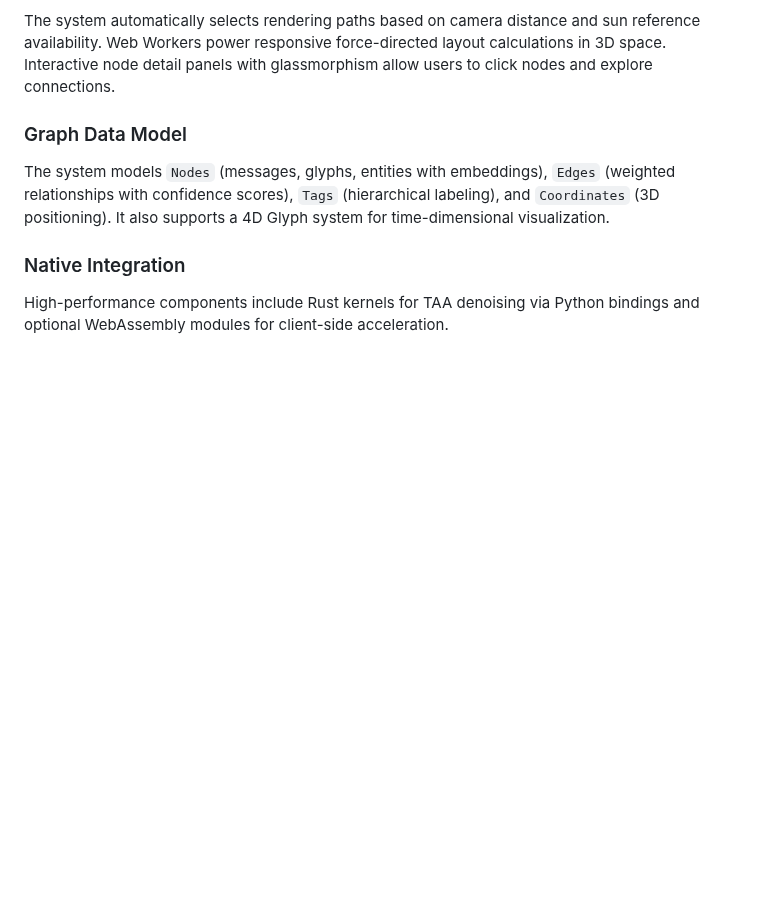
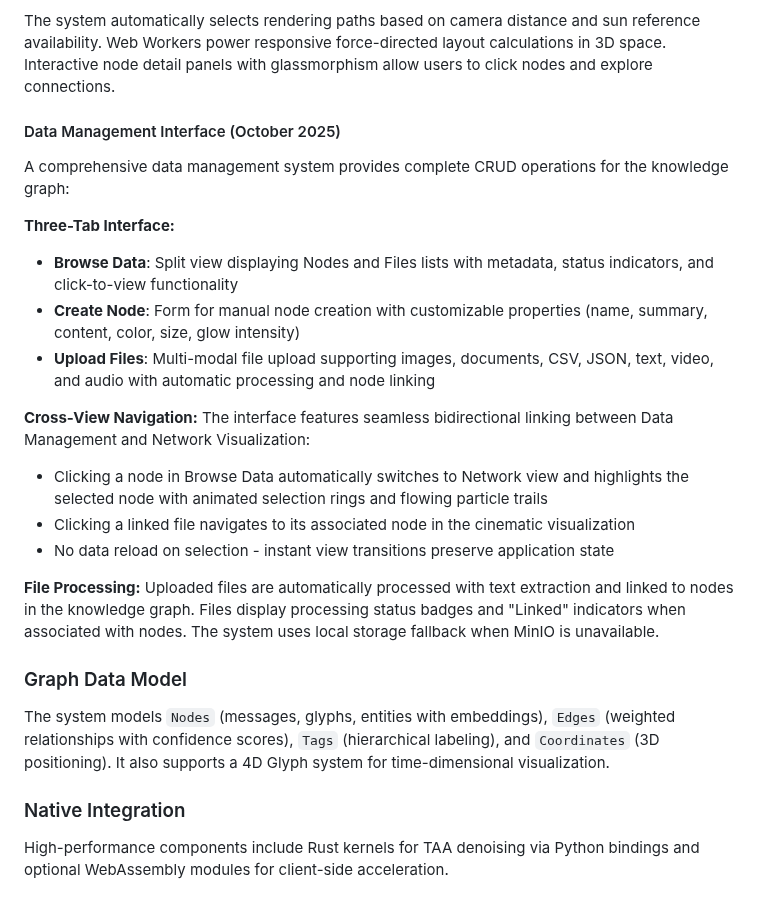
Before and after one commit to morpheus18-glitch/GlyphFoundry, a Markdown page: replit.md, the part around the change. GitHub-like rendering; blank space fills up the shorter version.

Commit message:
Add comprehensive data management interface for knowledge graph
Introduces a three-tab data management interface (Browse, Create, Upload) with CRUD operations for nodes and files, featuring cross-view navigation with the network visualization and automatic file processing.

Replit-Commit-Author: Agent
Replit-Commit-Session-Id: 8942aeef-9a08-40d4-b377-7d0c32aef80a
Replit-Commit-Checkpoint-Type: intermediate_checkpoint
Replit-Commit-Screenshot-Url: https://storage.googleapis.com/screenshot-production-us-central1/4da6d2e4-870c-4ffc-a252-bab5eef65259/8942aeef-9a08-40d4-b377-7d0c32aef80a/HrHicYJ

```diff
--- a/replit.md
+++ b/replit.md
@@ -44,6 +44,23 @@ The visualization employs a four-path cinematic rendering system (October 2025)
 4. Far LOD Fallback: Minimal overhead (Bloom + ChromaticAberration + Vignette + SMAA)
 
 The system automatically selects rendering paths based on camera distance and sun reference availability. Web Workers power responsive force-directed layout calculations in 3D space. Interactive node detail panels with glassmorphism allow users to click nodes and explore connections.
+
+#### Data Management Interface (October 2025)
+A comprehensive data management system provides complete CRUD operations for the knowledge graph:
+
+**Three-Tab Interface:**
+- **Browse Data**: Split view displaying Nodes and Files lists with metadata, status indicators, and click-to-view functionality
+- **Create Node**: Form for manual node creation with customizable properties (name, summary, content, color, size, glow intensity)
+- **Upload Files**: Multi-modal file upload supporting images, documents, CSV, JSON, text, video, and audio with automatic processing and node linking
+
+**Cross-View Navigation:**
+The interface features seamless bidirectional linking between Data Management and Network Visualization:
+- Clicking a node in Browse Data automatically switches to Network view and highlights the selected node with animated selection rings and flowing particle trails
+- Clicking a linked file navigates to its associated node in the cinematic visualization
+- No data reload on selection - instant view transitions preserve application state
+
+**File Processing:**
+Uploaded files are automatically processed with text extraction and linked to nodes in the knowledge graph. Files display processing status badges and "Linked" indicators when associated with nodes. The system uses local storage fallback when MinIO is unavailable.
 
 ### Graph Data Model
 The system models `Nodes` (messages, glyphs, entities with embeddings), `Edges` (weighted relationships with confidence scores), `Tags` (hierarchical labeling), and `Coordinates` (3D positioning). It also supports a 4D Glyph system for time-dimensional visualization.
```
